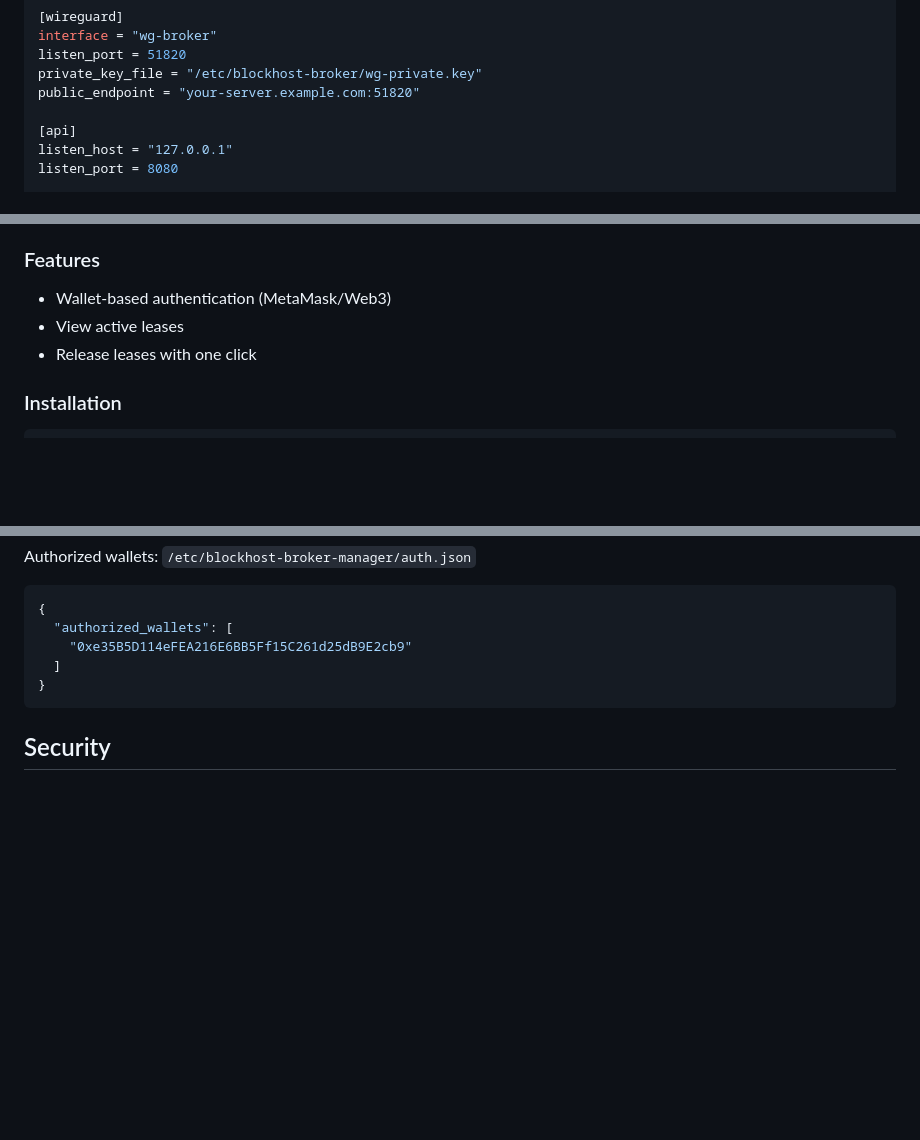
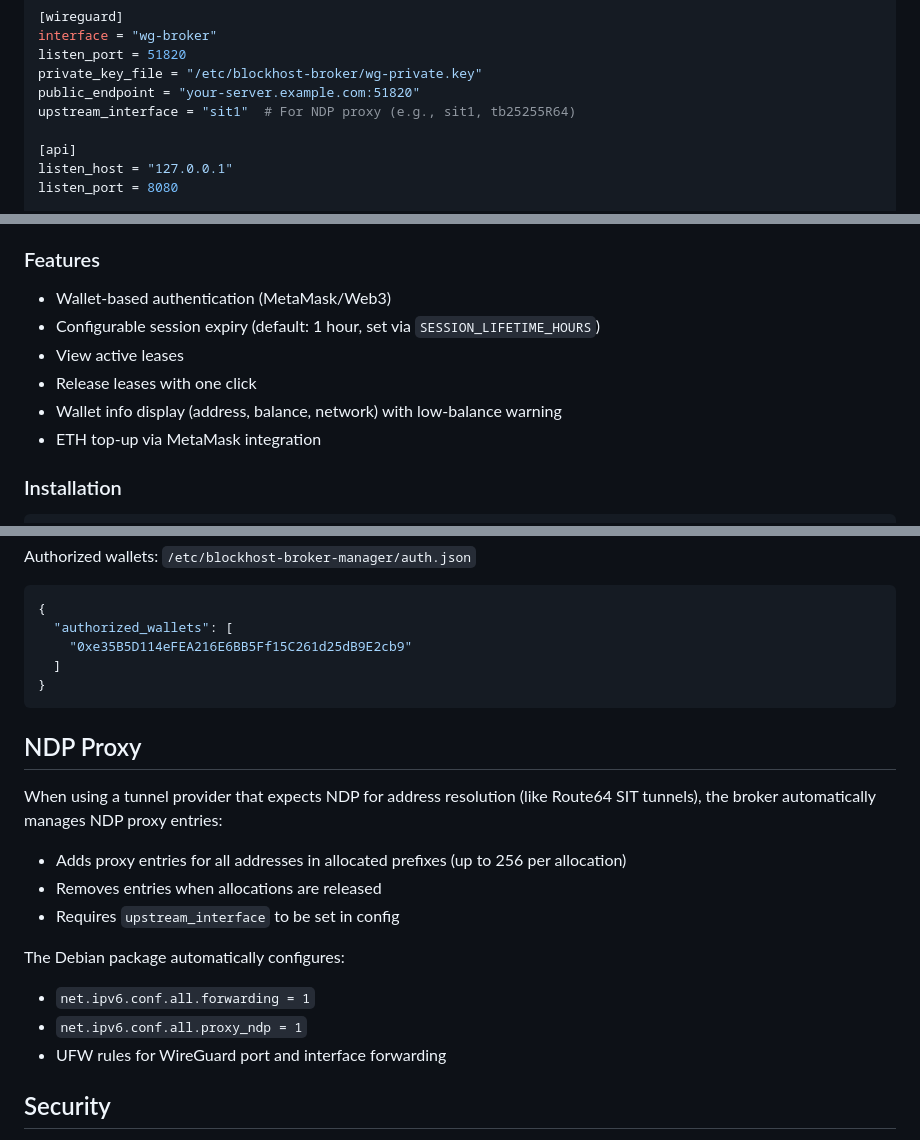
Before and after one commit to mwaddip/blockhost-broker, a Markdown page: README.md, 3 parts joined by grey strips. Rendered like a GitHub page; blank space fills up the shorter version.

````diff
--- a/README.md
+++ b/README.md
@@ -128,6 +128,7 @@ interface = "wg-broker"
 listen_port = 51820
 private_key_file = "/etc/blockhost-broker/wg-private.key"
 public_endpoint = "your-server.example.com:51820"
+upstream_interface = "sit1"  # For NDP proxy (e.g., sit1, tb25255R64)
 
 [api]
 listen_host = "127.0.0.1"
@@ -220,8 +223,11 @@ A web-based management interface for broker operators.
 ### Features
 
 - Wallet-based authentication (MetaMask/Web3)
+- Configurable session expiry (default: 1 hour, set via `SESSION_LIFETIME_HOURS`)
 - View active leases
 - Release leases with one click
+- Wallet info display (address, balance, network) with low-balance warning
+- ETH top-up via MetaMask integration
 
 ### Installation
 
@@ -244,6 +250,19 @@ Authorized wallets: `/etc/blockhost-broker-manager/auth.json`
 }
 ```
 
+## NDP Proxy
+
+When using a tunnel provider that expects NDP for address resolution (like Route64 SIT tunnels), the broker automatically manages NDP proxy entries:
+
+- Adds proxy entries for all addresses in allocated prefixes (up to 256 per allocation)
+- Removes entries when allocations are released
+- Requires `upstream_interface` to be set in config
+
+The Debian package automatically configures:
+- `net.ipv6.conf.all.forwarding = 1`
+- `net.ipv6.conf.all.proxy_ndp = 1`
+- UFW rules for WireGuard port and interface forwarding
+
 ## Security
 
 - All request/response payloads are ECIES encrypted (secp256k1)
````
Also changed, not shown: other parts of README.md (+2 -0 lines), DESIGN.md (+80 -3 lines).
